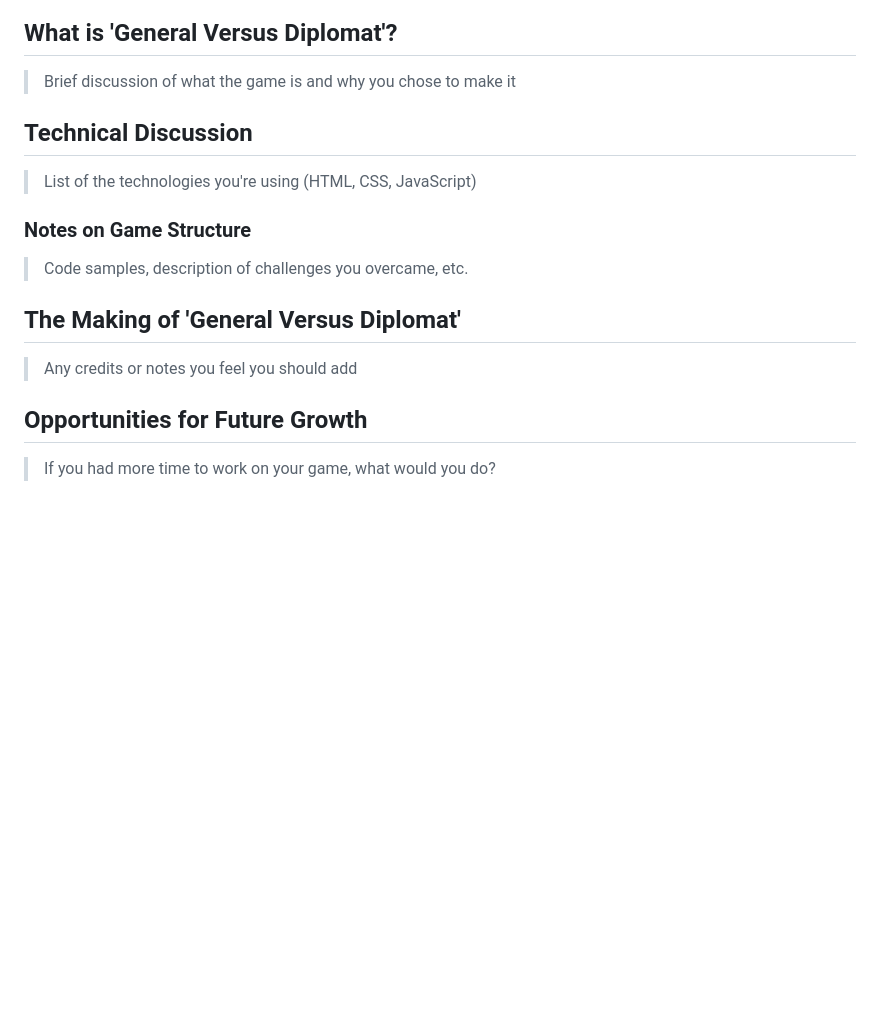
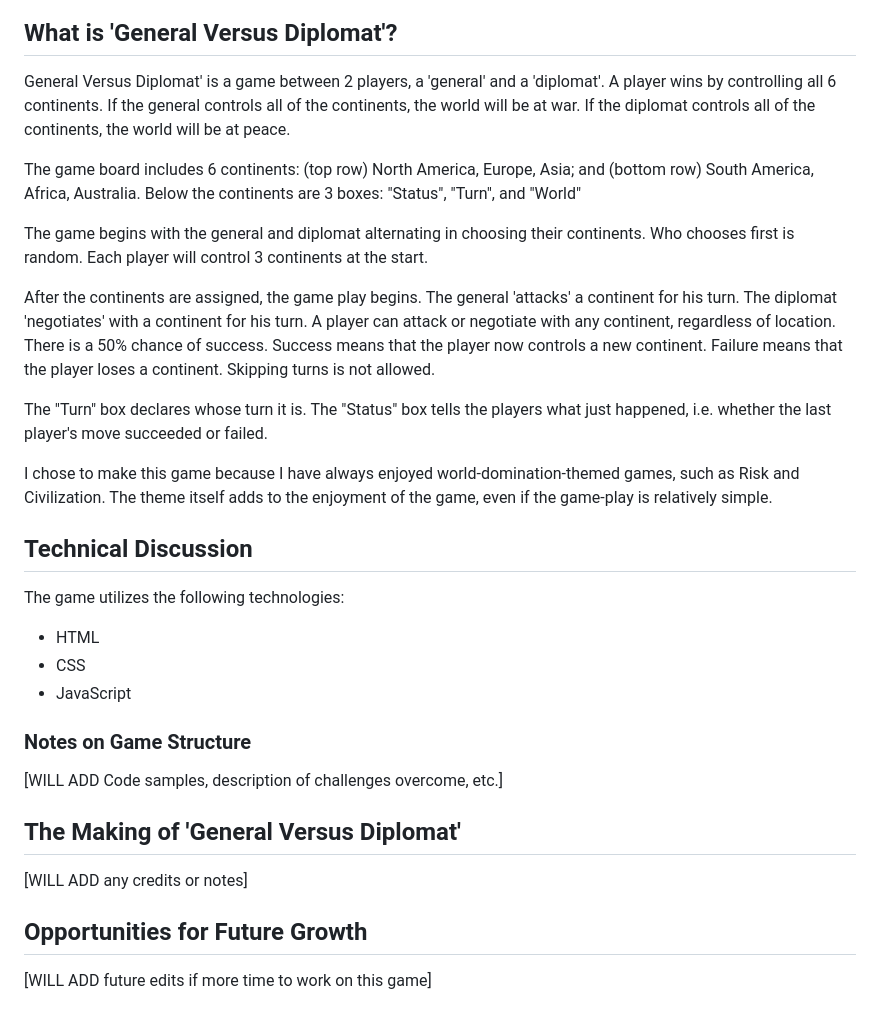
Before and after one commit to danielwbeebe/General-V-Diplomat, a Markdown page: README.md, the part around the change printed below. Rendered like a GitHub page; blank space fills up the shorter version.

```diff
--- a/README.md
+++ b/README.md
@@ -4,20 +4,33 @@
 
 ## What is 'General Versus Diplomat'?
 
-> Brief discussion of what the game is and why you chose to make it
+General Versus Diplomat' is a game between 2 players, a 'general' and a 'diplomat'. A player wins by controlling all 6 continents. If the general controls all of the continents, the world will be at war. If the diplomat controls all of the continents, the world will be at peace.
+
+The game board includes 6 continents: (top row) North America, Europe, Asia; and (bottom row)  South America, Africa, Australia. Below the continents are 3 boxes: "Status", "Turn", and "World"
+
+The game begins with the general and diplomat alternating in choosing their continents. Who chooses first is random. Each player will control 3 continents at the start.
+
+After the continents are assigned, the game play begins. The general 'attacks' a continent for his turn. The diplomat 'negotiates' with a continent for his turn. A player can attack or negotiate with any continent, regardless of location. There is a 50% chance of success. Success means that the player now controls a new continent. Failure means that the player loses a continent. Skipping turns is not allowed.
+
+The "Turn" box declares whose turn it is. The "Status" box tells the players what just happened, i.e. whether the last player's move succeeded or failed.
+
+I chose to make this game because I have always enjoyed world-domination-themed games, such as Risk and Civilization. The theme itself adds to the enjoyment of the game, even if the game-play is relatively simple.
 
 ## Technical Discussion
 
-> List of the technologies you're using (HTML, CSS, JavaScript)
+The game utilizes the following technologies:
+* HTML
+* CSS
+* JavaScript
 
 ### Notes on Game Structure
 
-> Code samples, description of challenges you overcame, etc.
+[WILL ADD Code samples, description of challenges overcome, etc.]
 
 ## The Making of 'General Versus Diplomat'
 
-> Any credits or notes you feel you should add
+[WILL ADD any credits or notes]
 
 ## Opportunities for Future Growth
 
-> If you had more time to work on your game, what would you do?
+[WILL ADD future edits if more time to work on this game]
```
Also changed, not shown: other parts of README.md (+1 -1 lines), images/intro-screen-shot.png (added).
